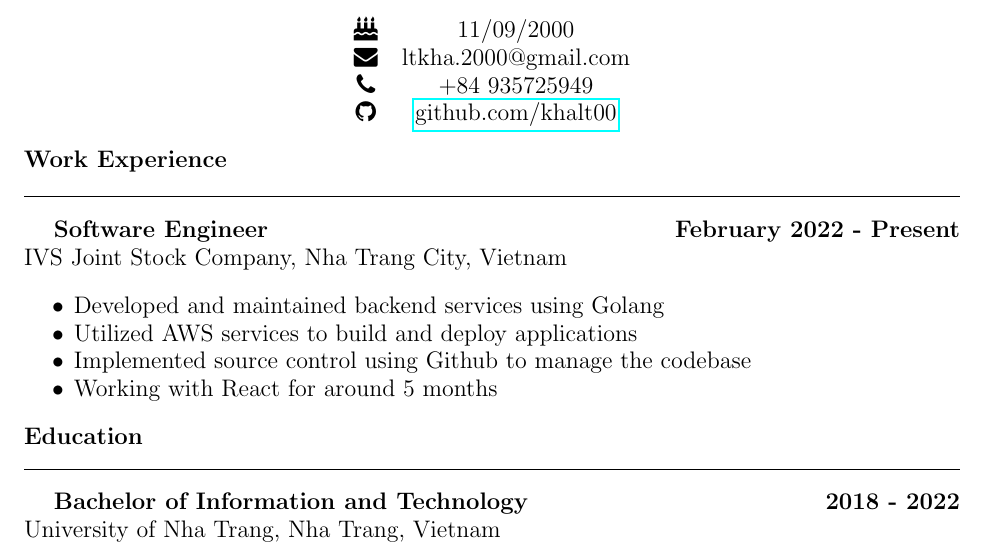
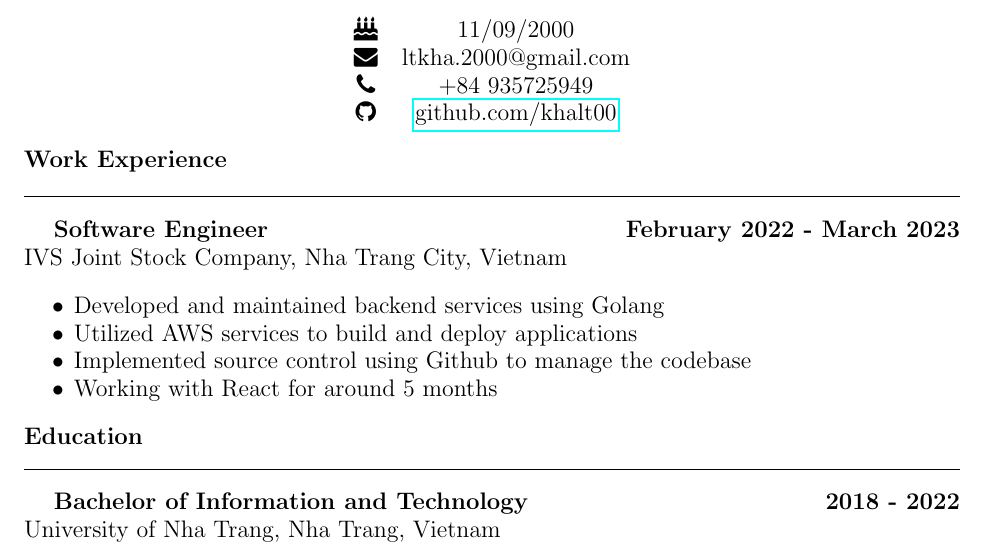
Before and after one commit to khalt00/my-cv, a LaTeX document (main.tex): part of the page, cut so that both start at the same text. Compiled offline with pdfLaTeX.

Commit message:
Update main.tex

```diff
--- a/main.tex
+++ b/main.tex
@@ -61,7 +61,7 @@
 % Define the work experience section
 \sectionheader{Work Experience}
 
-\textbf{Software Engineer} \hfill \textbf{February 2022 - Present}\\
+\textbf{Software Engineer} \hfill \textbf{February 2022 - March 2023}\\
 IVS Joint Stock Company, Nha Trang City, Vietnam
 
 \begin{bullets}
```
